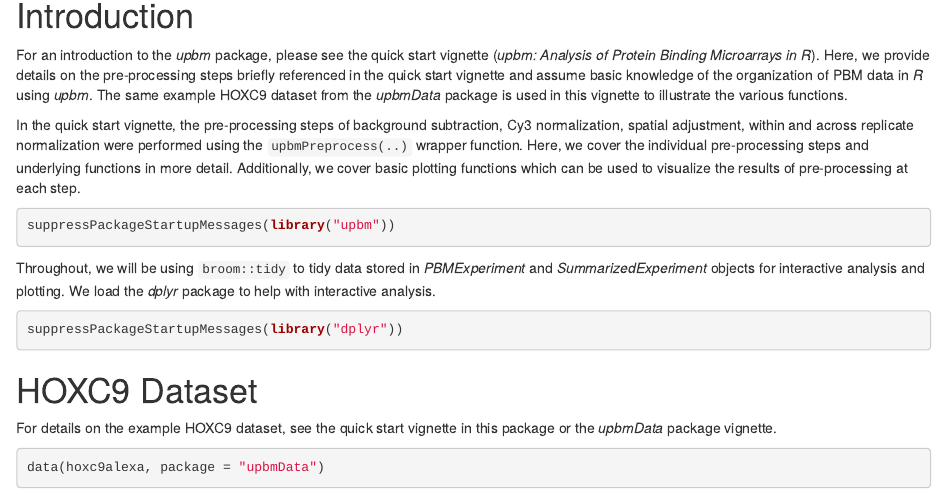
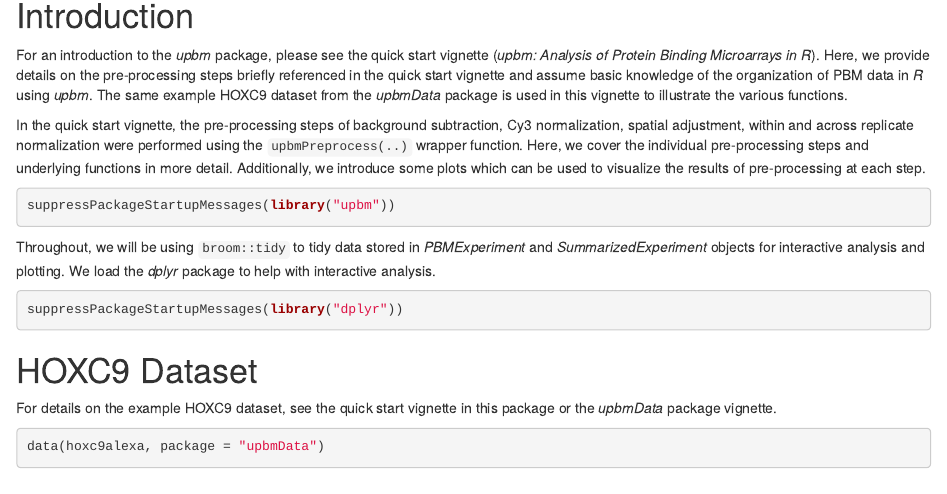
Before and after one commit to pkimes/upbm, an R Markdown document (vignettes/upbm-preprocessing.Rmd): the page in a window 1100 px wide, from 150 px down. Rendered offline with R 4.5, knitr and Pandoc, with nearby package versions; drawn as R Markdown's standard HTML page in place of the format the file asks for; some code elsewhere in the file could not run offline; common packages that the code uses without loading them are loaded.

Commit message:
Remove references to plotting functions from vignettes

````diff
--- a/vignettes/upbm-preprocessing.Rmd
+++ b/vignettes/upbm-preprocessing.Rmd
@@ -27,7 +27,7 @@ knitr::opts_chunk$set(tidy = FALSE, cache = TRUE, dev = "png",
 
 For an introduction to the *upbm* package, please see the quick start vignette (*upbm: Analysis of Protein Binding Microarrays in R*). Here, we provide details on the pre-processing steps briefly referenced in the quick start vignette and assume basic knowledge of the organization of PBM data in *R* using *upbm*. The same example HOXC9 dataset from the *upbmData* package is used in this vignette to illustrate the various functions.
 
-In the quick start vignette, the pre-processing steps of background subtraction, Cy3 normalization, spatial adjustment, within and across replicate normalization were performed using the `upbmPreprocess(..)` wrapper function. Here, we cover the individual pre-processing steps and underlying functions in more detail. Additionally, we cover basic plotting functions which can be used to visualize the results of pre-processing at each step.
+In the quick start vignette, the pre-processing steps of background subtraction, Cy3 normalization, spatial adjustment, within and across replicate normalization were performed using the `upbmPreprocess(..)` wrapper function. Here, we cover the individual pre-processing steps and underlying functions in more detail. Additionally, we introduce some plots which can be used to visualize the results of pre-processing at each step.
 
 ```{r}
 suppressPackageStartupMessages(library("upbm"))
````
Also changed, not shown: vignettes/upbm.Rmd (+1 -1 lines).
